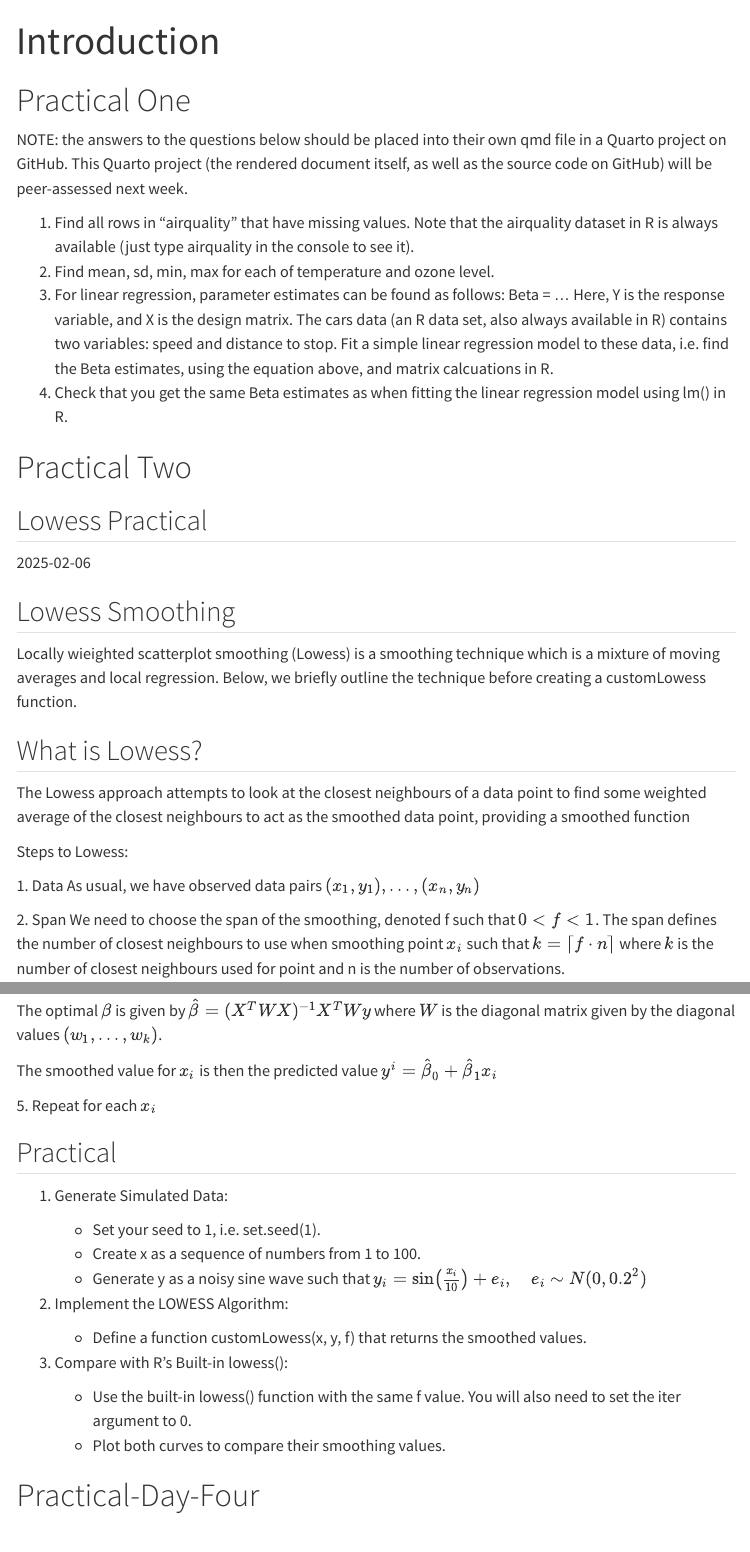
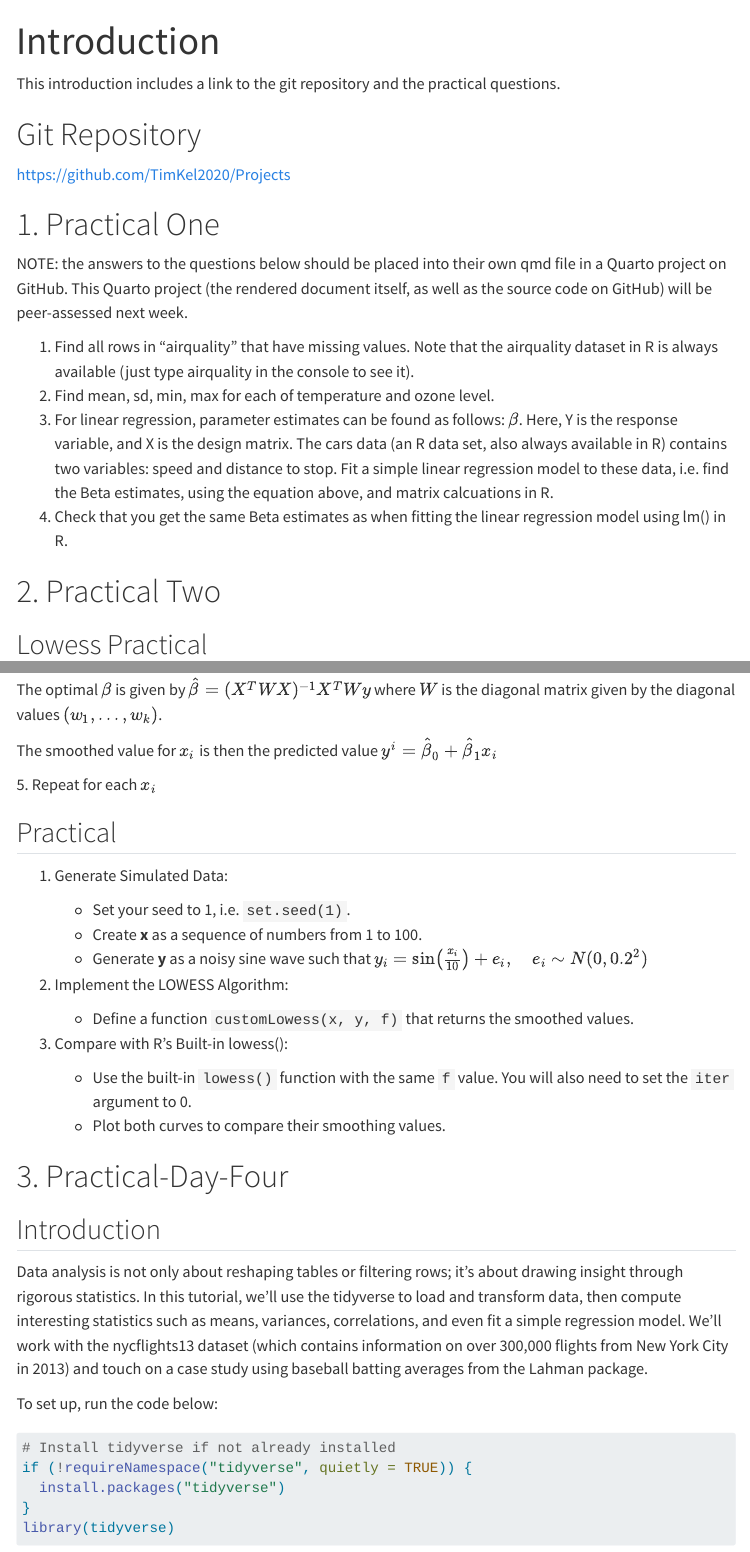
Before and after one commit to TimKel2020/Projects, a Quarto document (Index.qmd): the page in a window 1100 px wide, from its top, and a second part further down, joined at a grey line. Rendered offline with R 4.5, knitr and Pandoc in place of Quarto, with nearby package versions; some code elsewhere in the file could not run offline; menus at the side of the page are left out.

Commit message:
Final edits before submission

```diff
--- a/Index.qmd
+++ b/Index.qmd
@@ -3,16 +3,22 @@ title: "Introduction"
 format: html
 ---
 
-# Practical One
+This introduction includes a link to the git repository and the practical questions.
+
+# Git Repository
+
+https://github.com/TimKel2020/Projects
+
+# 1. Practical One
 
 NOTE: the answers to the questions below should be placed into their own qmd file in a Quarto project on GitHub. This Quarto project (the rendered document itself, as well as the source code on GitHub) will be peer-assessed next week.
 
 1.  Find all rows in “airquality” that have missing values. Note that the airquality dataset in R is always available (just type airquality in the console to see it).
 2.  Find mean, sd, min, max for each of temperature and ozone level.
-3.  For linear regression, parameter estimates can be found as follows: Beta = ... Here, Y is the response variable, and X is the design matrix. The cars data (an R data set, also always available in R) contains two variables: speed and distance to stop. Fit a simple linear regression model to these data, i.e. find the Beta estimates, using the equation above, and matrix calcuations in R.
+3.  For linear regression, parameter estimates can be found as follows: $\beta$. Here, Y is the response variable, and X is the design matrix. The cars data (an R data set, also always available in R) contains two variables: speed and distance to stop. Fit a simple linear regression model to these data, i.e. find the Beta estimates, using the equation above, and matrix calcuations in R.
 4.  Check that you get the same Beta estimates as when fitting the linear regression model using lm() in R.
 
-# Practical Two
+# 2. Practical Two
 
 ## Lowess Practical
 
@@ -20,7 +26,7 @@ NOTE: the answers to the questions below should be placed into their own qmd fil
 
 ## Lowess Smoothing
 
-Locally wieighted scatterplot smoothing (Lowess) is a smoothing technique which is a mixture of moving averages and local regression. Below, we briefly outline the technique before creating a customLowess function.
+Locally wieighted scatterplot smoothing (Lowess) is a smoothing technique which is a mixture of moving averages and local regression. Below, we briefly outline the technique before creating a `customLowess` function.
 
 ## What is Lowess?
 
@@ -48,20 +62,20 @@ The smoothed value for $x_i$ is then the predicted value $y^i=\hat\beta_0+\hat\b
 
 1.  Generate Simulated Data:
 
-    -   Set your seed to 1, i.e. set.seed(1).
-    -   Create x as a sequence of numbers from 1 to 100.
-    -   Generate y as a noisy sine wave such that $y_i = \sin\left(\frac{x_i}{10}\right) + e_i, \quad e_i \sim N(0, 0.2^2)$
+    -   Set your seed to 1, i.e. `set.seed(1)`.
+    -   Create **x** as a sequence of numbers from 1 to 100.
+    -   Generate **y** as a noisy sine wave such that $y_i = \sin\left(\frac{x_i}{10}\right) + e_i, \quad e_i \sim N(0, 0.2^2)$
 
 2.  Implement the LOWESS Algorithm:
 
-    -   Define a function customLowess(x, y, f) that returns the smoothed values.
+    -   Define a function `customLowess(x, y, f)` that returns the smoothed values.
 
 3.  Compare with R’s Built-in lowess():
 
-    -   Use the built-in lowess() function with the same f value. You will also need to set the iter argument to 0.
+    -   Use the built-in `lowess()` function with the same `f` value. You will also need to set the `iter` argument to 0.
     -   Plot both curves to compare their smoothing values.
 
-# Practical-Day-Four
+# 3. Practical-Day-Four
 
 ## Introduction
 
```
Also changed, not shown: Index.qmd (16 more changed lines).
